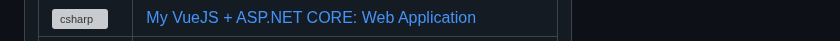
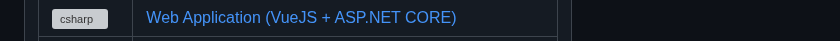
Before and after one commit to potatoscript/potatoscript, a Markdown page: README.md, the part around one of its changes. Rendered like a GitHub page; grey boxes are pictures that could not be loaded.

```diff
--- a/README.md
+++ b/README.md
@@ -114,7 +114,7 @@ Skills: JAVA/ C# / JS / HTML / CSS / PHP / SQL / PYTHON / GIT
          </tr>
          <tr>
            <td><img src="https://raw.githubusercontent.com/devicons/devicon/master/icons/csharp/csharp-original.svg" alt="csharp" width="20" height="20"/></td>
-           <td width="420"><a href="https://github.com/potatoscript/system-vuejs" target="_blank">My VueJS + ASP.NET CORE: Web Application</a></td>
+           <td width="420"><a href="https://github.com/potatoscript/system-vuejs" target="_blank">Web Application (VueJS + ASP.NET CORE)</a></td>
          </tr>
          <tr>
            <td><img src="https://cdn.iconscout.com/icon/free/png-256/python-3521655-2945099.png" alt="Python" width="20" height="20"/></td>
```
Also changed, not shown: other parts of README.md (+6 -7 lines).
